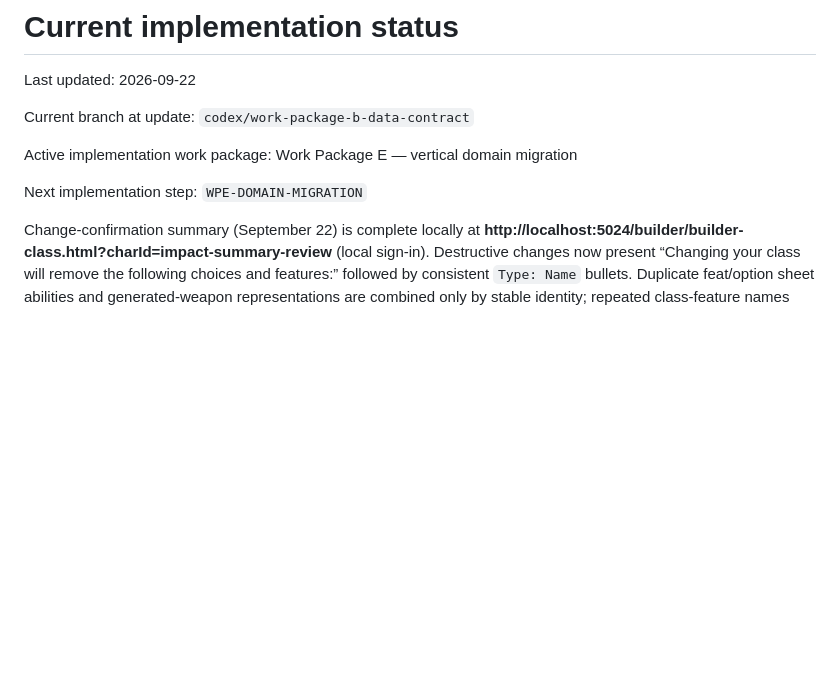
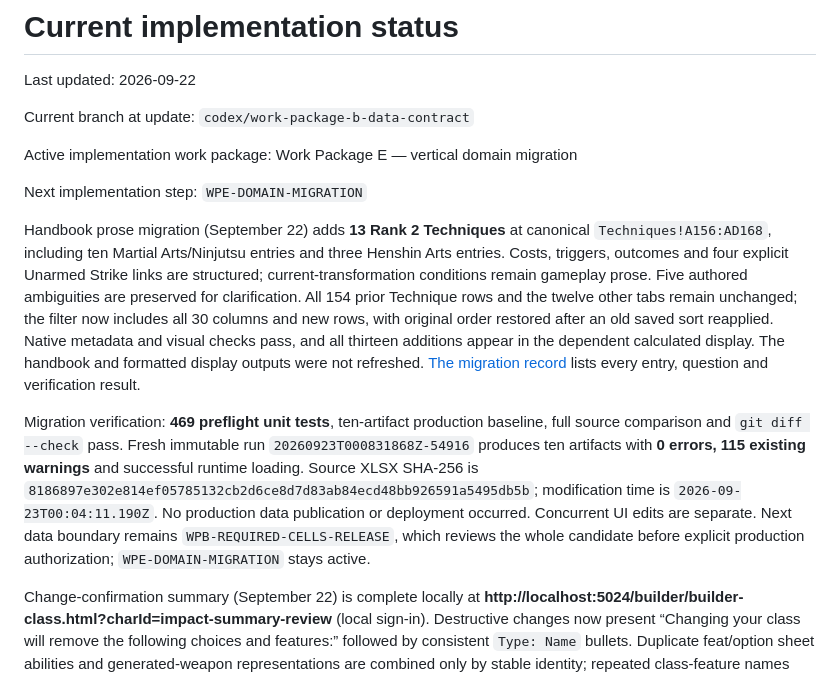
Before and after one commit to Cwalrus96/Game-X-Character-Builder, a Markdown page: docs/status.md, the part around the change. GitHub-like rendering; blank space fills up the shorter version.

Commit message:
Record migration of thirteen handbook techniques

```diff
--- a/docs/status.md
+++ b/docs/status.md
@@ -7,6 +7,10 @@ Current branch at update: `codex/work-package-b-data-contract`
 Active implementation work package: Work Package E — vertical domain migration
 
 Next implementation step: `WPE-DOMAIN-MIGRATION`
+
+Handbook prose migration (September 22) adds **13 Rank 2 Techniques** at canonical `Techniques!A156:AD168`, including ten Martial Arts/Ninjutsu entries and three Henshin Arts entries. Costs, triggers, outcomes and four explicit Unarmed Strike links are structured; current-transformation conditions remain gameplay prose. Five authored ambiguities are preserved for clarification. All 154 prior Technique rows and the twelve other tabs remain unchanged; the filter now includes all 30 columns and new rows, with original order restored after an old saved sort reapplied. Native metadata and visual checks pass, and all thirteen additions appear in the dependent calculated display. The handbook and formatted display outputs were not refreshed. [The migration record](handbook-technique-migration-2026-09-22.md) lists every entry, question and verification result.
+
+Migration verification: **469 preflight unit tests**, ten-artifact production baseline, full source comparison and `git diff --check` pass. Fresh immutable run `20260923T000831868Z-54916` produces ten artifacts with **0 errors, 115 existing warnings** and successful runtime loading. Source XLSX SHA-256 is `8186897e302e814ef05785132cb2d6ce8d7d83ab84ecd48bb926591a5495db5b`; modification time is `2026-09-23T00:04:11.190Z`. No production data publication or deployment occurred. Concurrent UI edits are separate. Next data boundary remains `WPB-REQUIRED-CELLS-RELEASE`, which reviews the whole candidate before explicit production authorization; `WPE-DOMAIN-MIGRATION` stays active.
 
 Change-confirmation summary (September 22) is complete locally at **http://localhost:5024/builder/builder-class.html?charId=impact-summary-review** (local sign-in). Destructive changes now present “Changing your class will remove the following choices and features:” followed by consistent `Type: Name` bullets. Duplicate feat/option sheet abilities and generated-weapon representations are combined only by stable identity; repeated class-feature names can show their levels. Adjustments appear separately, including exact final scalar values and Techniques becoming automatically granted. The same presenter is connected to all migrated builder pages. Validation and graph/removal policy are unchanged.
 
```
Also changed, not shown: docs/data-pipeline.md (+2 -0 lines), docs/handbook-technique-migration-2026-09-22.md (added, +48 -0 lines).
